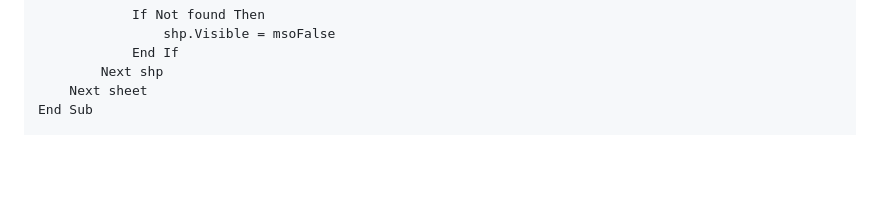
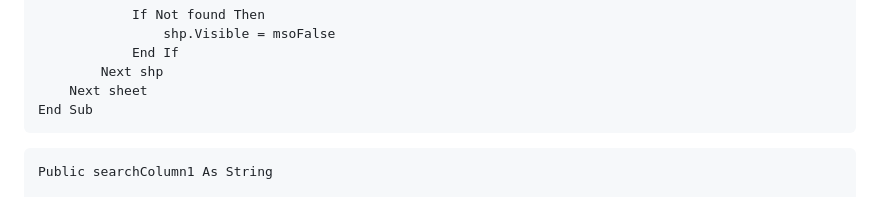
Before and after one commit to quark-d/pub, a Markdown page: md_VBA_Sample.md, the part around the change printed below. Drawn GitHub-style; blank space fills up the shorter version.

````diff
--- a/md_VBA_Sample.md
+++ b/md_VBA_Sample.md
@@ -176,4 +176,7 @@ Sub ProcessTableData()
         Next shp
     Next sheet
 End Sub
+```
+```vb
+Public searchColumn1 As String
 
````
Also changed, not shown: other parts of md_VBA_Sample.md (+126 -0 lines).
